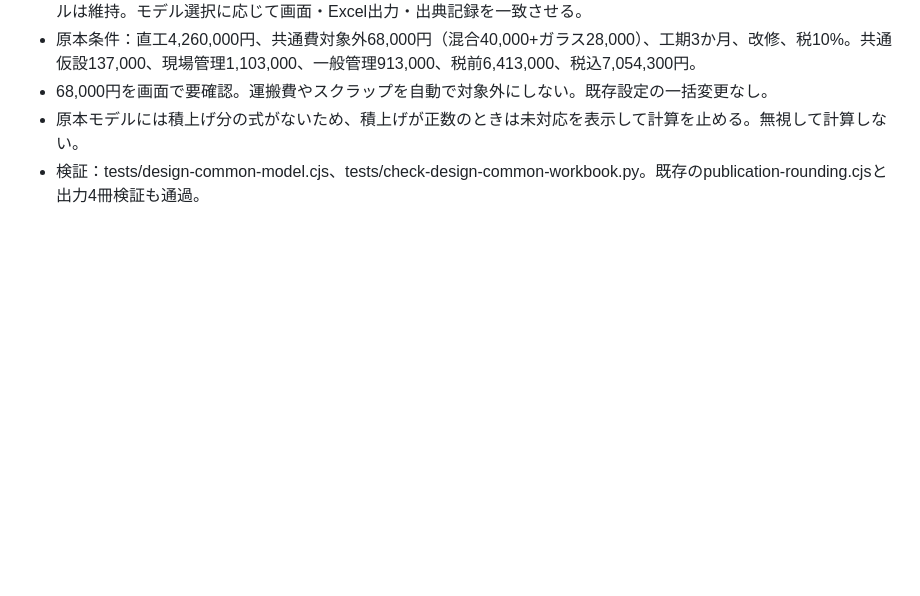
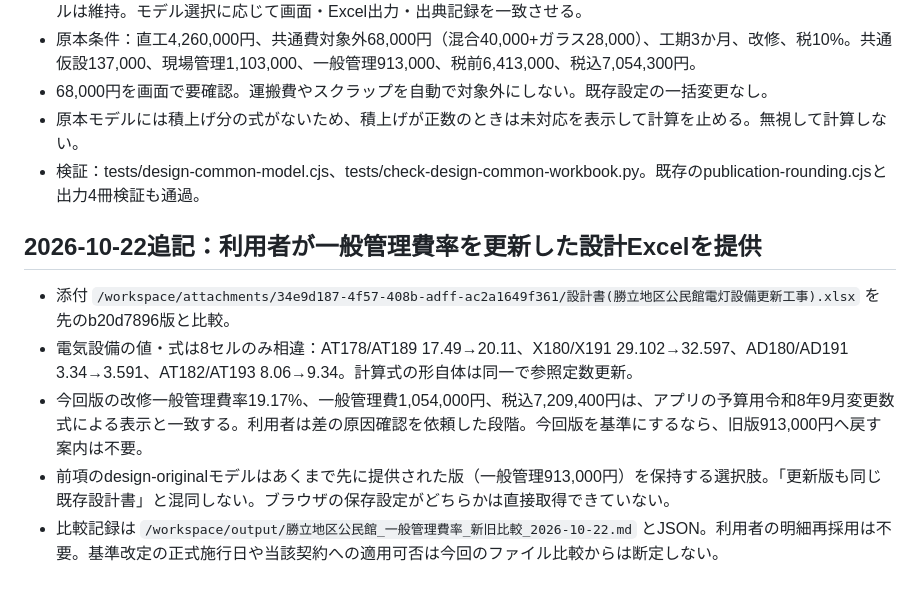
Before and after one commit to blackmail0321-arch/omuta-construction-app, a Markdown page: HANDOFF.md, the part around the change. Rendered like a GitHub page; blank space fills up the shorter version.

Commit message:
Record corrected design workbook general fee rates and matching current totals

```diff
--- a/HANDOFF.md
+++ b/HANDOFF.md
@@ -58,3 +58,11 @@ No.3建退共：着工後30日／電子40日。No.23：実完成日＋10日。No
 - 68,000円を画面で要確認。運搬費やスクラップを自動で対象外にしない。既存設定の一括変更なし。
 - 原本モデルには積上げ分の式がないため、積上げが正数のときは未対応を表示して計算を止める。無視して計算しない。
 - 検証：tests/design-common-model.cjs、tests/check-design-common-workbook.py。既存のpublication-rounding.cjsと出力4冊検証も通過。
+
+## 2026-10-22追記：利用者が一般管理費率を更新した設計Excelを提供
+
+- 添付 `/workspace/attachments/34e9d187-4f57-408b-adff-ac2a1649f361/設計書(勝立地区公民館電灯設備更新工事).xlsx` を先のb20d7896版と比較。
+- 電気設備の値・式は8セルのみ相違：AT178/AT189 17.49→20.11、X180/X191 29.102→32.597、AD180/AD191 3.34→3.591、AT182/AT193 8.06→9.34。計算式の形自体は同一で参照定数更新。
+- 今回版の改修一般管理費率19.17%、一般管理費1,054,000円、税込7,209,400円は、アプリの予算用令和8年9月変更数式による表示と一致する。利用者は差の原因確認を依頼した段階。今回版を基準にするなら、旧版913,000円へ戻す案内は不要。
+- 前項のdesign-originalモデルはあくまで先に提供された版（一般管理913,000円）を保持する選択肢。「更新版も同じ既存設計書」と混同しない。ブラウザの保存設定がどちらかは直接取得できていない。
+- 比較記録は `/workspace/output/勝立地区公民館_一般管理費率_新旧比較_2026-10-22.md` とJSON。利用者の明細再採用は不要。基準改定の正式施行日や当該契約への適用可否は今回のファイル比較からは断定しない。
```
